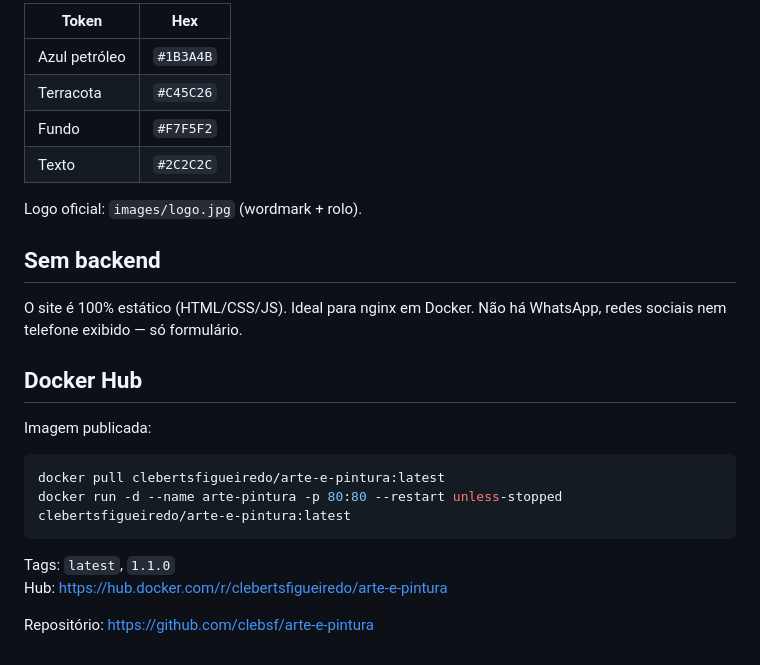
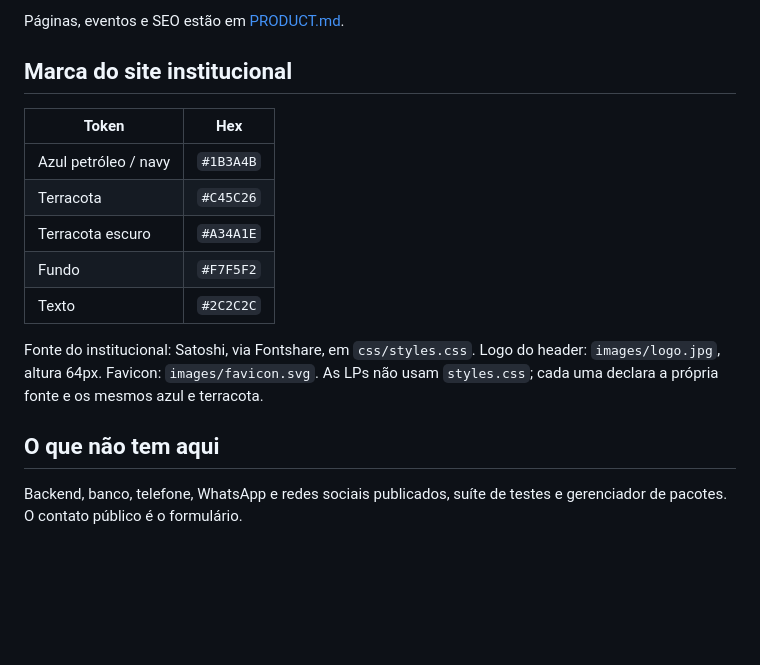
Before and after one commit to clebsf/arte-e-pintura, a Markdown page: README.md, the part around one of its changes. GitHub-like rendering; blank space fills up the shorter version.

````diff
--- a/README.md
+++ b/README.md
@@ -119,27 +137,18 @@ Também cadastre o domínio no Google Search Console e envie o `sitemap.xml`.
 
-| Token        | Hex       |
-|--------------|-----------|
-| Azul petróleo | `#1B3A4B` |
-| Terracota    | `#C45C26` |
-| Fundo        | `#F7F5F2` |
-| Texto        | `#2C2C2C` |
+Páginas, eventos e SEO estão em [PRODUCT.md](PRODUCT.md).
 
-Logo oficial: `images/logo.jpg` (wordmark + rolo).
+## Marca do site institucional
 
-## Sem backend
+| Token | Hex |
+|---|---|
+| Azul petróleo / navy | `#1B3A4B` |
+| Terracota | `#C45C26` |
+| Terracota escuro | `#A34A1E` |
+| Fundo | `#F7F5F2` |
+| Texto | `#2C2C2C` |
 
-O site é 100% estático (HTML/CSS/JS). Ideal para nginx em Docker. Não há WhatsApp, redes sociais nem telefone exibido — só formulário.
+Fonte do institucional: Satoshi, via Fontshare, em `css/styles.css`. Logo do header: `images/logo.jpg`, altura 64px. Favicon: `images/favicon.svg`. As LPs não usam `styles.css`; cada uma declara a própria fonte e os mesmos azul e terracota.
 
-## Docker Hub
+## O que não tem aqui
 
-Imagem publicada:
-
-```bash
-docker pull clebertsfigueiredo/arte-e-pintura:latest
-docker run -d --name arte-pintura -p 80:80 --restart unless-stopped clebertsfigueiredo/arte-e-pintura:latest
-```
-
-Tags: `latest`, `1.1.0`
-Hub: https://hub.docker.com/r/clebertsfigueiredo/arte-e-pintura
-
-Repositório: https://github.com/clebsf/arte-e-pintura
+Backend, banco, telefone, WhatsApp e redes sociais publicados, suíte de testes e gerenciador de pacotes. O contato público é o formulário.
````
Also changed, not shown: other parts of README.md (+91 -73 lines), AGENTS.md (added, +189 -0 lines), PRODUCT.md (added, +134 -0 lines).
